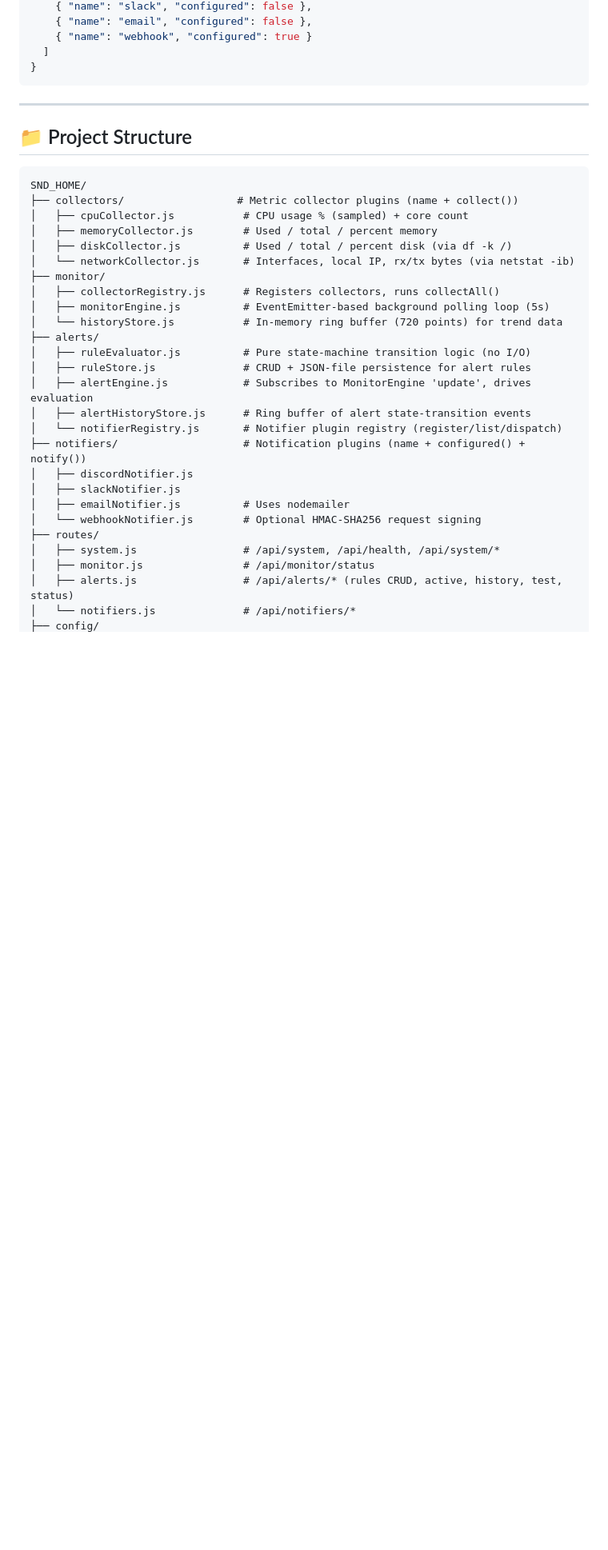
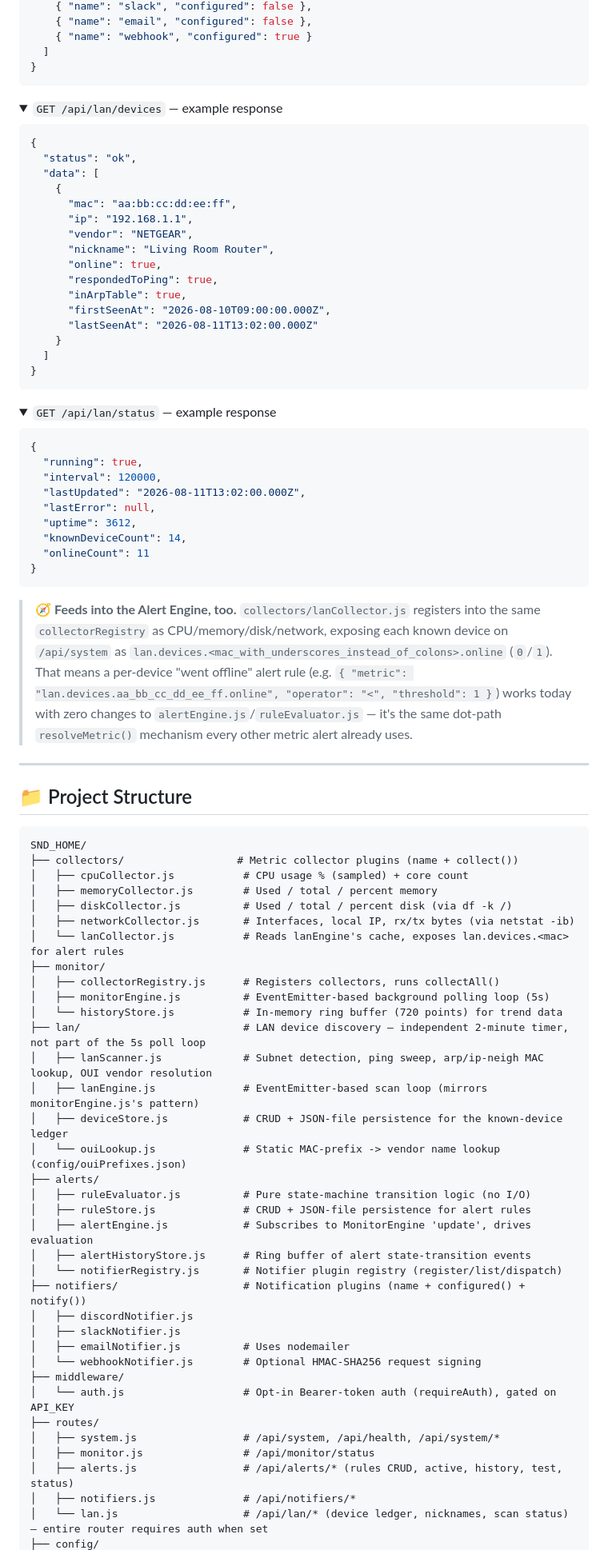
Before and after one commit to noobdna/SND_HOME, a Markdown page: README.md, the part around one of its changes. Shown at 80% size. GitHub-like rendering; folded sections open; blank space fills up the shorter version.

Commit message:
docs: document the LAN device monitoring feature in README
Adds the LAN Device Monitoring row to the Features table, the four
/api/lan/* endpoints (with example responses and an auth-scope note
distinguishing it from alerts/notifiers) to the API section, and full
Project Structure entries for lan/, middleware/, routes/lan.js,
config/ouiPrefixes.json, and data/lanDevices.json. This feature landed
without a README update or plan-doc entry; this brings it in line with
the project's existing documentation coverage for every other feature.

````diff
--- a/README.md
+++ b/README.md
@@ -436,6 +441,47 @@ All endpoints are served from the running Express app; only endpoints that exist
 ```
 </details>
 
+<details>
+<summary><code>GET /api/lan/devices</code> — example response</summary>
+
+```json
+{
+  "status": "ok",
+  "data": [
+    {
+      "mac": "aa:bb:cc:dd:ee:ff",
+      "ip": "192.168.1.1",
+      "vendor": "NETGEAR",
+      "nickname": "Living Room Router",
+      "online": true,
+      "respondedToPing": true,
+      "inArpTable": true,
+      "firstSeenAt": "2026-08-10T09:00:00.000Z",
+      "lastSeenAt": "2026-08-11T13:02:00.000Z"
+    }
+  ]
+}
+```
+</details>
+
+<details>
+<summary><code>GET /api/lan/status</code> — example response</summary>
+
+```json
+{
+  "running": true,
+  "interval": 120000,
+  "lastUpdated": "2026-08-11T13:02:00.000Z",
+  "lastError": null,
+  "uptime": 3612,
+  "knownDeviceCount": 14,
+  "onlineCount": 11
+}
+```
+</details>
+
+> 🧭 **Feeds into the Alert Engine, too.** `collectors/lanCollector.js` registers into the same `collectorRegistry` as CPU/memory/disk/network, exposing each known device on `/api/system` as `lan.devices.<mac_with_underscores_instead_of_colons>.online` (`0`/`1`). That means a per-device "went offline" alert rule (e.g. `{ "metric": "lan.devices.aa_bb_cc_dd_ee_ff.online", "operator": "<", "threshold": 1 }`) works today with zero changes to `alertEngine.js`/`ruleEvaluator.js` — it's the same dot-path `resolveMetric()` mechanism every other metric alert already uses.
+
 ---
 
 ## 📁 Project Structure
@@ -446,11 +492,17 @@ SND_HOME/
 │   ├── cpuCollector.js           # CPU usage % (sampled) + core count
 │   ├── memoryCollector.js        # Used / total / percent memory
 │   ├── diskCollector.js          # Used / total / percent disk (via df -k /)
-│   └── networkCollector.js       # Interfaces, local IP, rx/tx bytes (via netstat -ib)
+│   ├── networkCollector.js       # Interfaces, local IP, rx/tx bytes (via netstat -ib)
+│   └── lanCollector.js           # Reads lanEngine's cache, exposes lan.devices.<mac> for alert rules
 ├── monitor/
 │   ├── collectorRegistry.js      # Registers collectors, runs collectAll()
 │   ├── monitorEngine.js          # EventEmitter-based background polling loop (5s)
 │   └── historyStore.js           # In-memory ring buffer (720 points) for trend data
+├── lan/                          # LAN device discovery — independent 2-minute timer, not part of the 5s poll loop
+│   ├── lanScanner.js             # Subnet detection, ping sweep, arp/ip-neigh MAC lookup, OUI vendor resolution
+│   ├── lanEngine.js              # EventEmitter-based scan loop (mirrors monitorEngine.js's pattern)
+│   ├── deviceStore.js            # CRUD + JSON-file persistence for the known-device ledger
+│   └── ouiLookup.js              # Static MAC-prefix -> vendor name lookup (config/ouiPrefixes.json)
 ├── alerts/
 │   ├── ruleEvaluator.js          # Pure state-machine transition logic (no I/O)
 │   ├── ruleStore.js              # CRUD + JSON-file persistence for alert rules
@@ -462,9 +514,12 @@ SND_HOME/
 │   ├── slackNotifier.js
 │   ├── emailNotifier.js          # Uses nodemailer
 │   └── webhookNotifier.js        # Optional HMAC-SHA256 request signing
+├── middleware/
+│   └── auth.js                   # Opt-in Bearer-token auth (requireAuth), gated on API_KEY
 ├── routes/
 │   ├── system.js                 # /api/system, /api/health, /api/system/*
 │   ├── monitor.js                # /api/monitor/status
 │   ├── alerts.js                 # /api/alerts/* (rules CRUD, active, history, test, status)
-│   └── notifiers.js              # /api/notifiers/*
+│   ├── notifiers.js              # /api/notifiers/*
+│   └── lan.js                    # /api/lan/* (device ledger, nicknames, scan status) — entire router requires auth when set
 ├── config/
````
Also changed, not shown: other parts of README.md (+12 -4 lines).
